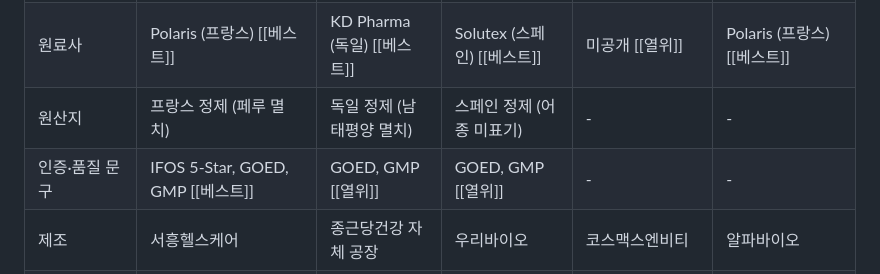
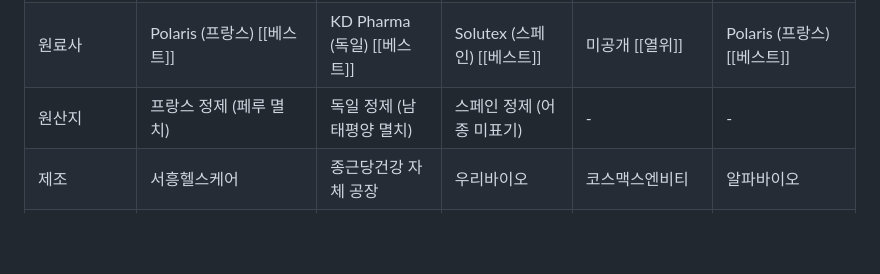
Before and after one commit to ella2602/algocare-compare, a Markdown page: gs-deck/data/notion_bottles.md, the part around the change. Rendered like a GitHub page; blank space fills up the shorter version.

Commit message:
오메가3 비교표 인증·품질 문구 행 삭제
Co-Authored-By: Claude Opus 5.5 <noreply@anthropic.com>
Claude-Session: https://claude.ai/code/session_017YNrSWUhUC9rdBLwHMajCA

```diff
--- a/gs-deck/data/notion_bottles.md
+++ b/gs-deck/data/notion_bottles.md
@@ -54,7 +54,6 @@ Column groups / colors:
 | 장용 | 장용성 코팅 [[베스트]] | 장용성 캡슐 [[우수]] | 장용 아님 [[열위]] | 장용 아님 [[열위]] | 장용 아님 [[열위]] |
 | 원료사 | Polaris (프랑스) [[베스트]] | KD Pharma (독일) [[베스트]] | Solutex (스페인) [[베스트]] | 미공개 [[열위]] | Polaris (프랑스) [[베스트]] |
 | 원산지 | 프랑스 정제 (페루 멸치) | 독일 정제 (남태평양 멸치) | 스페인 정제 (어종 미표기) | - | - |
-| 인증·품질 문구 | IFOS 5-Star, GOED, GMP [[베스트]] | GOED, GMP [[열위]] | GOED, GMP [[열위]] | - | - |
 | 제조 | 서흥헬스케어 | 종근당건강 자체 공장 | 우리바이오 | 코스맥스엔비티 | 알파바이오 |
 | 월 환산가 | 월 19,757원(600mg) / 29,636원(900mg), 자사몰 | 월 9,900원 (GS TV 10박스 99,000원) | 월 약 5,817원 (GS 6박스 34,900원) | 월 47,400원 (60캡슐, 정가 79,000원) | 월 42,000원 (30캡슐, 다나와 최저가) |
 | EPA+DHA 100mg당 | 약 110원 | 약 66원 [[비교불가|자사 제품 대비 품질 열위로 비교 불가]] | 약 32원 [[비교불가|자사 제품 대비 품질 열위로 비교 불가]] | 약 176원 | 약 140원 |
```
